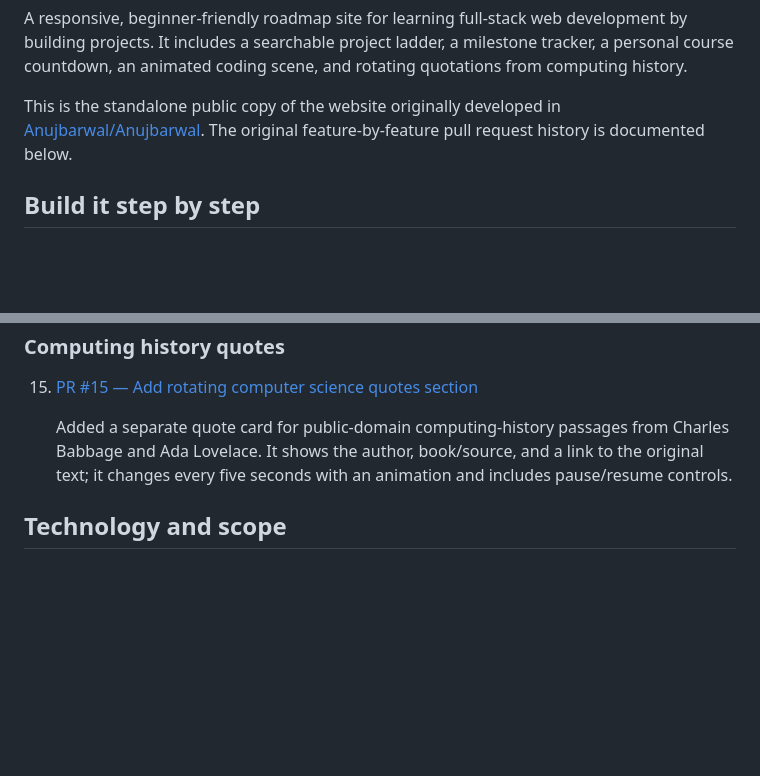
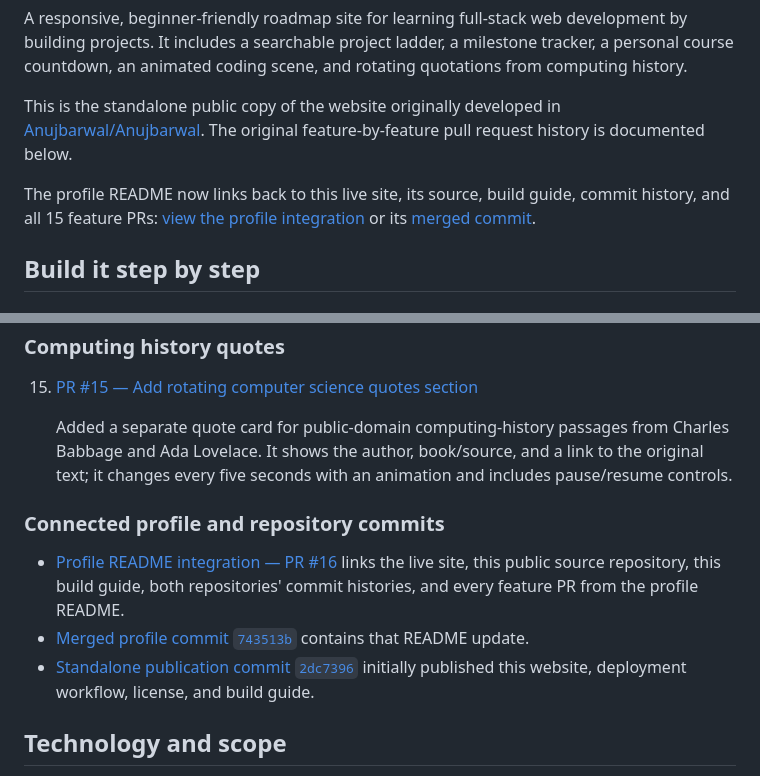
Before and after one commit to Anujbarwal/Full-Stack-From-Zero-Roadmap, a Markdown page: README.md, 2 parts joined by grey strips. Drawn GitHub-style; blank space fills up the shorter version.

Commit message:
Document profile README PR and commits
Co-authored-by: Copilot App <223556219+Copilot@users.noreply.github.com>

```diff
--- a/README.md
+++ b/README.md
@@ -5,6 +5,8 @@
 A responsive, beginner-friendly roadmap site for learning full-stack web development by building projects. It includes a searchable project ladder, a milestone tracker, a personal course countdown, an animated coding scene, and rotating quotations from computing history.
 
 This is the standalone public copy of the website originally developed in [Anujbarwal/Anujbarwal](https://github.com/Anujbarwal/Anujbarwal). The original feature-by-feature pull request history is documented below.
+
+The profile README now links back to this live site, its source, build guide, commit history, and all 15 feature PRs: [view the profile integration](https://github.com/Anujbarwal/Anujbarwal/pull/16) or its [merged commit](https://github.com/Anujbarwal/Anujbarwal/commit/743513b0186b77d547340db21874313bab25a99b).
 
 ## Build it step by step
 
@@ -162,6 +164,12 @@ These are the 15 merged pull requests that built the original website in [Anujba
 
     Added a separate quote card for public-domain computing-history passages from Charles Babbage and Ada Lovelace. It shows the author, book/source, and a link to the original text; it changes every five seconds with an animation and includes pause/resume controls.
 
+### Connected profile and repository commits
+
+- [Profile README integration — PR #16](https://github.com/Anujbarwal/Anujbarwal/pull/16) links the live site, this public source repository, this build guide, both repositories' commit histories, and every feature PR from the profile README.
+- [Merged profile commit `743513b`](https://github.com/Anujbarwal/Anujbarwal/commit/743513b0186b77d547340db21874313bab25a99b) contains that README update.
+- [Standalone publication commit `2dc7396`](https://github.com/Anujbarwal/Full-Stack-From-Zero-Roadmap/commit/2dc73969c4c79ad4604f347390254c708bbbe78b) initially published this website, deployment workflow, license, and build guide.
+
 ## Technology and scope
 
 - HTML, CSS, and plain JavaScript; no framework or package dependencies.
```
